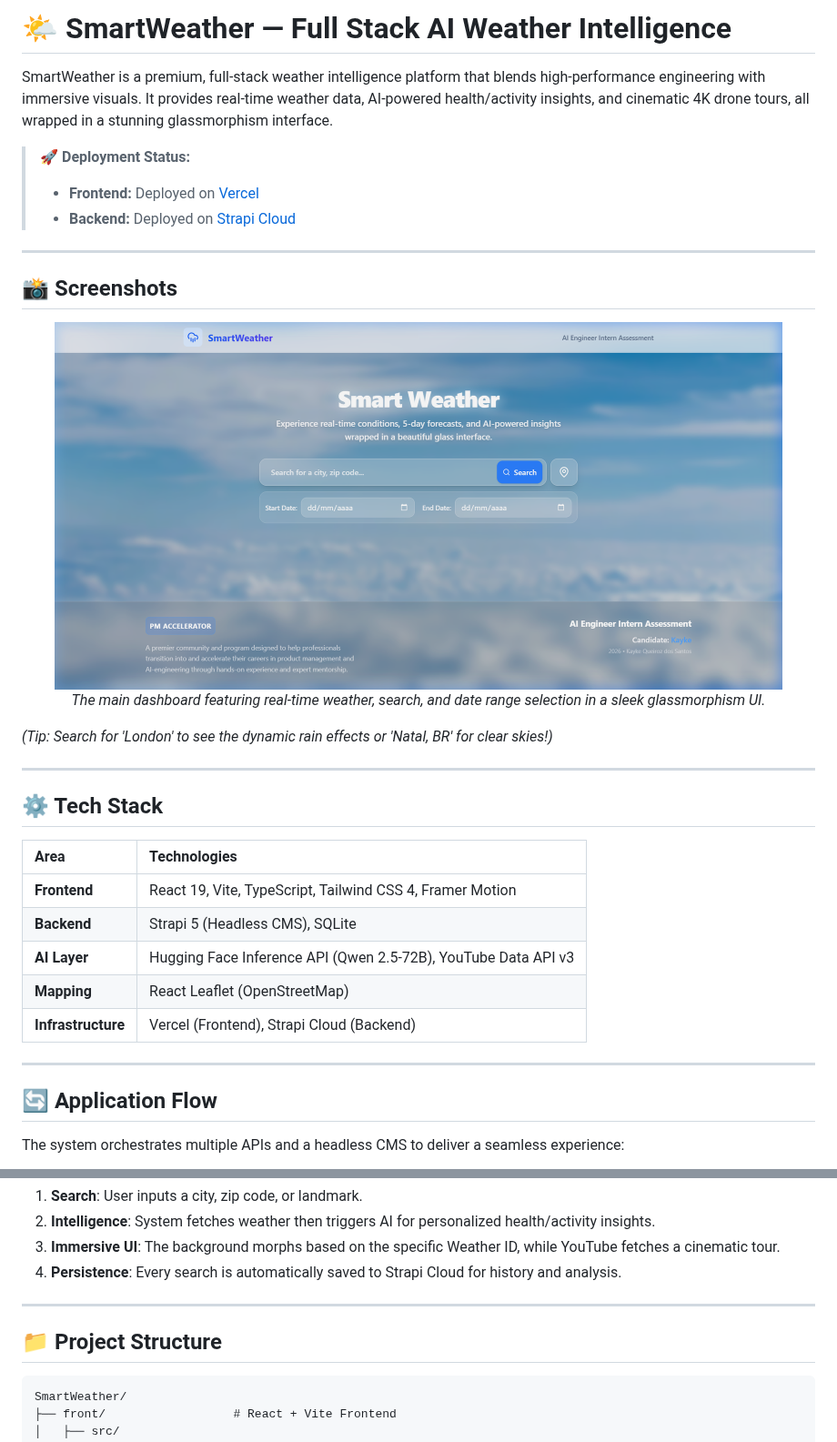
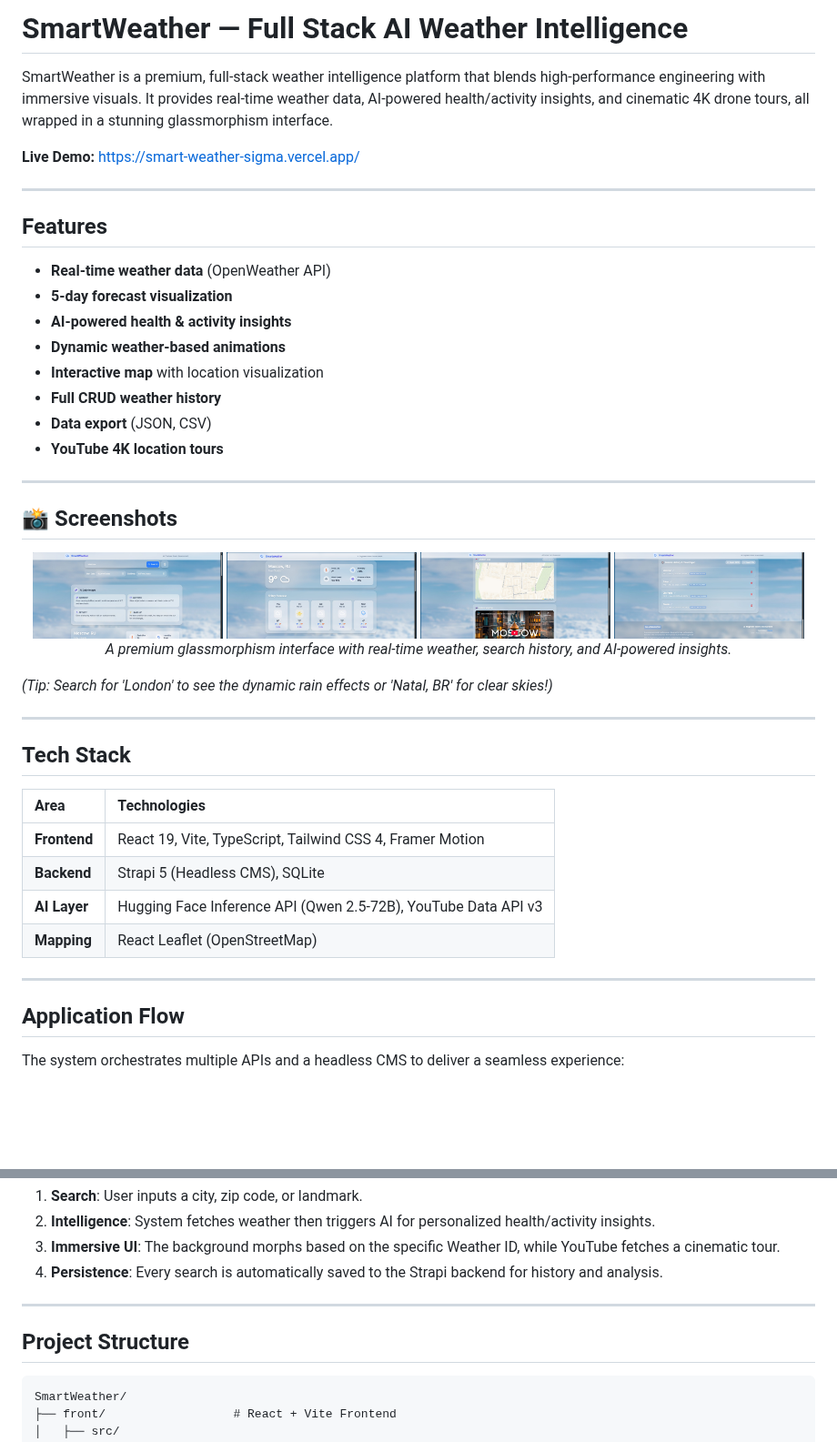
Before and after one commit to Kayke-Queiroz/SmartWeather, a Markdown page: README.md, 2 parts joined by grey strips. Shown at 91% size. Drawn GitHub-style; pictures changed too: screenshots/dashboard.png (deleted), screenshots/q.jpg (added), screenshots/u.jpg (added); blank space fills up the shorter version.

Commit message:
fix history

````diff
--- a/README.md
+++ b/README.md
@@ -1,25 +1,39 @@
-# 🌤️ SmartWeather — Full Stack AI Weather Intelligence
+#  SmartWeather — Full Stack AI Weather Intelligence
 
 SmartWeather is a premium, full-stack weather intelligence platform that blends high-performance engineering with immersive visuals. It provides real-time weather data, AI-powered health/activity insights, and cinematic 4K drone tours, all wrapped in a stunning glassmorphism interface.
 
-> **🚀 Deployment Status:**
-> - **Frontend:** Deployed on [Vercel](https://smart-weather-sigma.vercel.app/)
-> - **Backend:** Deployed on [Strapi Cloud](https://sua-url.strapiapp.com)
+ **Live Demo:** [https://smart-weather-sigma.vercel.app/](https://smart-weather-sigma.vercel.app/)
+
+---
+
+##  Features
+
+- **Real-time weather data** (OpenWeather API)
+- **5-day forecast visualization**
+- **AI-powered health & activity insights**
+- **Dynamic weather-based animations**
+- **Interactive map** with location visualization
+- **Full CRUD weather history**
+- **Data export** (JSON, CSV)
+- **YouTube 4K location tours**
 
 ---
 
 ## 📸 Screenshots
 
 <div align="center">
-  <img src="./screenshots/dashboard.png" alt="SmartWeather Dashboard" width="800px" />
-  <p><i>The main dashboard featuring real-time weather, search, and date range selection in a sleek glassmorphism UI.</i></p>
+  <img src="./screenshots/q.jpg" alt="SmartWeather Dashboard" width="24%" />
+  <img src="./screenshots/u.jpg" alt="SmartWeather Dashboard" width="24%" />
+  <img src="./screenshots/w.jpg" alt="SmartWeather Dashboard" width="24%" />
+  <img src="./screenshots/x.jpg" alt="SmartWeather Dashboard" width="24%" />
+  <p><i>A premium glassmorphism interface with real-time weather, search history, and AI-powered insights.</i></p>
 </div>
 
 *(Tip: Search for 'London' to see the dynamic rain effects or 'Natal, BR' for clear skies!)*
 
 ---
 
-## ⚙️ Tech Stack
+##  Tech Stack
 
 | Area | Technologies |
 | :--- | :--- |
@@ -27,11 +41,10 @@ SmartWeather is a premium, full-stack weather intelligence platform that blends
 | **Backend** | Strapi 5 (Headless CMS), SQLite |
 | **AI Layer** | Hugging Face Inference API (Qwen 2.5-72B), YouTube Data API v3 |
 | **Mapping** | React Leaflet (OpenStreetMap) |
-| **Infrastructure** | Vercel (Frontend), Strapi Cloud (Backend) |
 
 ---
 
-## 🔄 Application Flow
+##  Application Flow
 
 The system orchestrates multiple APIs and a headless CMS to deliver a seamless experience:
 
@@ -51,11 +64,11 @@ graph TD
 1. **Search**: User inputs a city, zip code, or landmark.
 2. **Intelligence**: System fetches weather then triggers AI for personalized health/activity insights.
 3. **Immersive UI**: The background morphs based on the specific Weather ID, while YouTube fetches a cinematic tour.
-4. **Persistence**: Every search is automatically saved to Strapi Cloud for history and analysis.
+4. **Persistence**: Every search is automatically saved to the Strapi backend for history and analysis.
 
 ---
 
-## 📁 Project Structure
+##  Project Structure
 
 ```text
 SmartWeather/
````
Also changed, not shown: other parts of README.md (+22 -6 lines), 1 other file.
